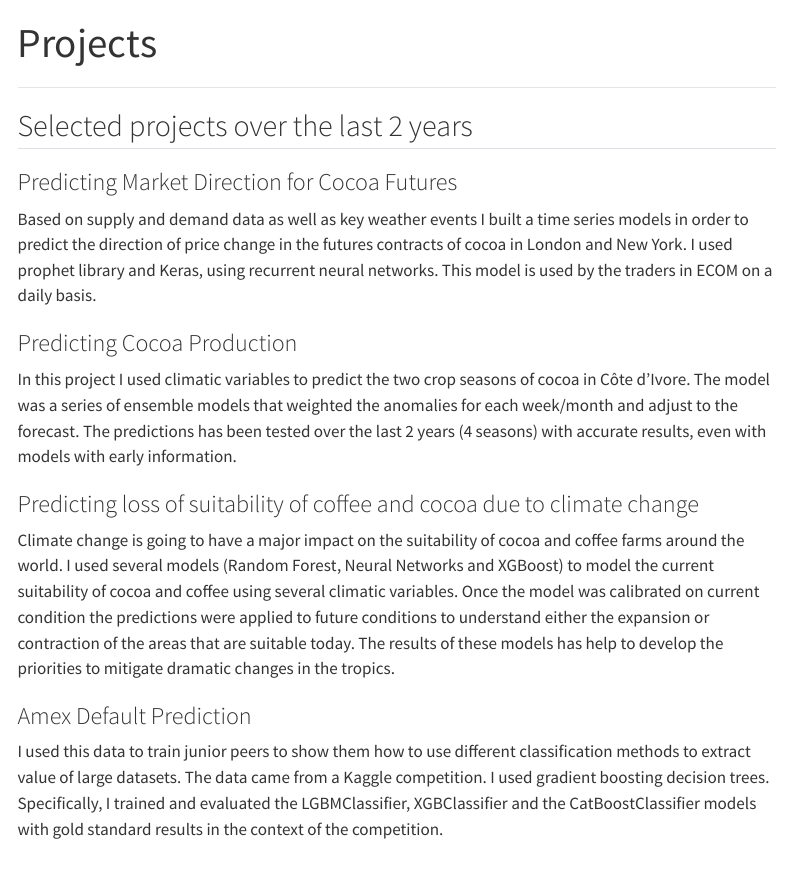
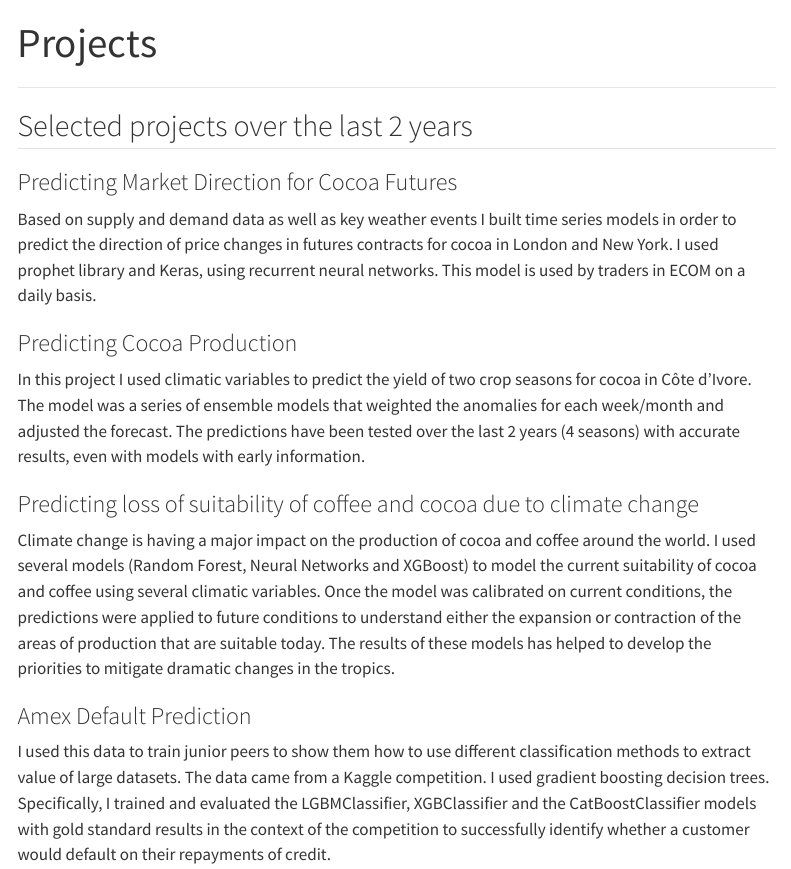
Before and after one commit to JuanDBeltranP/online-cv, a Quarto document (products.qmd): the page in a window 1100 px wide, from its top. Rendered offline with R 4.5, knitr and Pandoc in place of Quarto, with nearby package versions; menus at the side of the page are left out.

Commit message:
New changes in the projects

```diff
--- a/products.qmd
+++ b/products.qmd
@@ -8,16 +8,16 @@ title: "Projects"
 
 ### Predicting Market Direction for Cocoa Futures
 
-Based on supply and demand data as well as key weather events I built a time series models in order to predict the direction of price change in the futures contracts of cocoa in London and New York. I used prophet library and Keras, using recurrent neural networks. This model is used by the traders in ECOM on a daily basis.
+Based on supply and demand data as well as key weather events I built time series models in order to predict the direction of price changes in futures contracts for cocoa in London and New York. I used prophet library and Keras, using recurrent neural networks. This model is used by traders in ECOM on a daily basis.
 
 ### Predicting Cocoa Production
 
-In this project I used climatic variables to predict the two crop seasons of cocoa in Côte d'Ivore. The model was a series of ensemble models that weighted the anomalies for each week/month and adjust to the forecast. The predictions has been tested over the last 2 years (4 seasons) with accurate results, even with models with early information.
+In this project I used climatic variables to predict the yield of two crop seasons for cocoa in Côte d'Ivore. The model was a series of ensemble models that weighted the anomalies for each week/month and adjusted the forecast. The predictions have been tested over the last 2 years (4 seasons) with accurate results, even with models with early information.
 
 ### Predicting loss of suitability of coffee and cocoa due to climate change
 
-Climate change is going to have a major impact on the suitability of cocoa and coffee farms around the world. I used several models (Random Forest, Neural Networks and XGBoost) to model the current suitability of cocoa and coffee using several climatic variables. Once the model was calibrated on current condition the predictions were applied to future conditions to understand either the expansion or contraction of the areas that are suitable today. The results of these models has help to develop the priorities to mitigate dramatic changes in the tropics.
+Climate change is having a major impact on the production of cocoa and coffee around the world. I used several models (Random Forest, Neural Networks and XGBoost) to model the current suitability of cocoa and coffee using several climatic variables. Once the model was calibrated on current conditions, the predictions were applied to future conditions to understand either the expansion or contraction of the areas of production that are suitable today. The results of these models has helped to develop the priorities to mitigate dramatic changes in the tropics.
 
 ### Amex Default Prediction
 
-I used this data to train junior peers to show them how to use different classification methods to extract value of large datasets. The data came from a Kaggle competition. I used gradient boosting decision trees. Specifically, I trained and evaluated the LGBMClassifier, XGBClassifier and the CatBoostClassifier models with gold standard results in the context of the competition.
+I used this data to train junior peers to show them how to use different classification methods to extract value of large datasets. The data came from a Kaggle competition. I used gradient boosting decision trees. Specifically, I trained and evaluated the LGBMClassifier, XGBClassifier and the CatBoostClassifier models with gold standard results in the context of the competition to successfully identify whether a customer would default on their repayments of credit.
```
Also changed, not shown: index.qmd (+1 -1 lines), work.qmd (+1 -1 lines), docs/robots.txt (added), docs/search.json, 3 other files.
